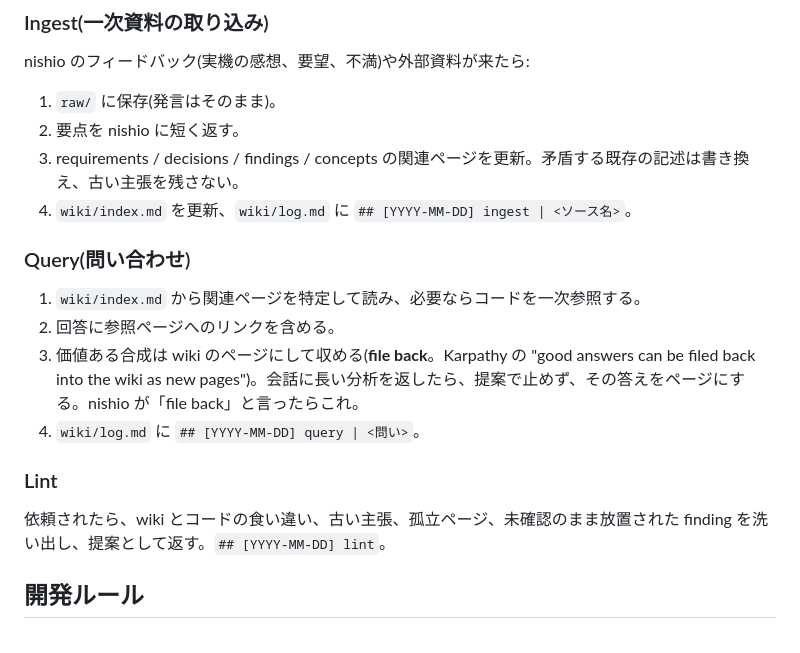
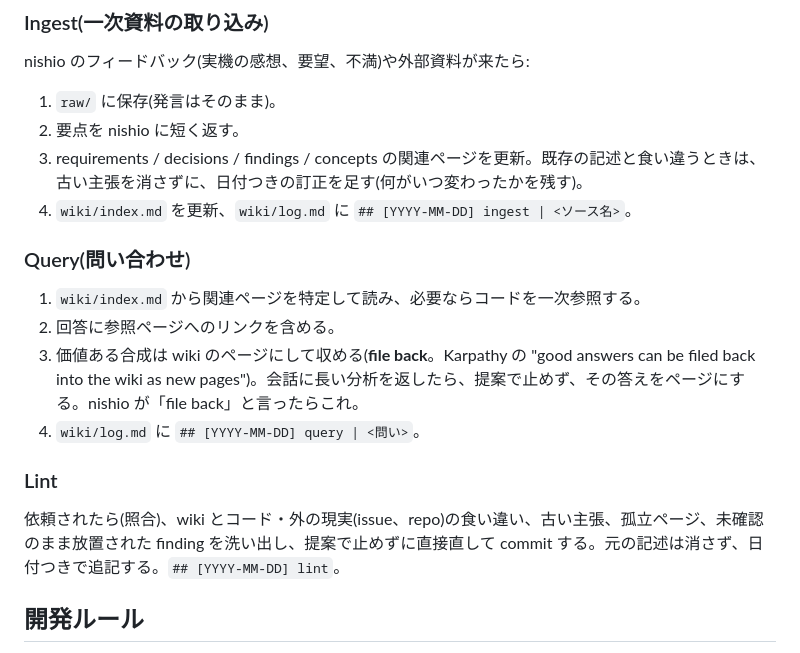
Before and after one commit to nishio/tsugigami, a Markdown page: CLAUDE.md, the part around the change. GitHub-like rendering.

```diff
--- a/CLAUDE.md
+++ b/CLAUDE.md
@@ -71,7 +71,7 @@ nishio が iPad + Apple Pencil で毎日使う手書きノートを、Web 技術
 nishio のフィードバック(実機の感想、要望、不満)や外部資料が来たら:
 1. `raw/` に保存(発言はそのまま)。
 2. 要点を nishio に短く返す。
-3. requirements / decisions / findings / concepts の関連ページを更新。矛盾する既存の記述は書き換え、古い主張を残さない。
+3. requirements / decisions / findings / concepts の関連ページを更新。既存の記述と食い違うときは、古い主張を消さずに、日付つきの訂正を足す(何がいつ変わったかを残す)。
 4. `wiki/index.md` を更新、`wiki/log.md` に `## [YYYY-MM-DD] ingest | <ソース名>`。
 
 ### Query(問い合わせ)
@@ -81,7 +81,7 @@ nishio のフィードバック(実機の感想、要望、不満)や外部資
 4. `wiki/log.md` に `## [YYYY-MM-DD] query | <問い>`。
 
 ### Lint
-依頼されたら、wiki とコードの食い違い、古い主張、孤立ページ、未確認のまま放置された finding を洗い出し、提案として返す。`## [YYYY-MM-DD] lint`。
+依頼されたら(照合)、wiki とコード・外の現実(issue、repo)の食い違い、古い主張、孤立ページ、未確認のまま放置された finding を洗い出し、提案で止めずに直接直して commit する。元の記述は消さず、日付つきで追記する。`## [YYYY-MM-DD] lint`。
 
 ## 開発ルール
 
```
Also changed, not shown: wiki/log.md (+5 -1 lines).
